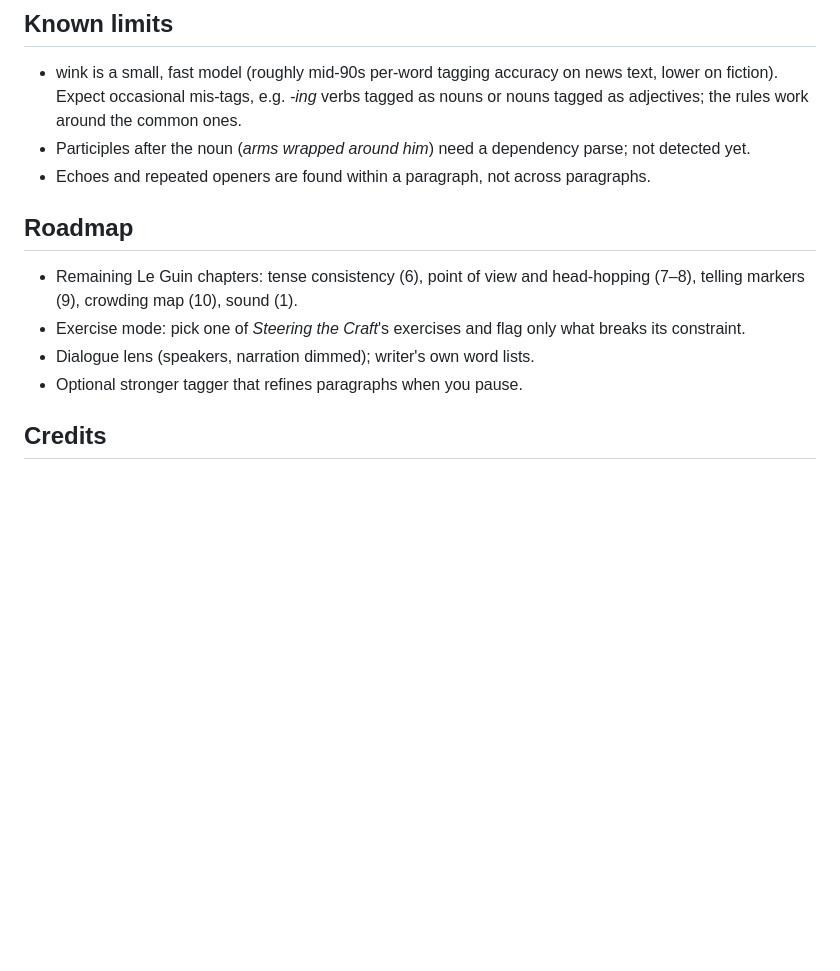
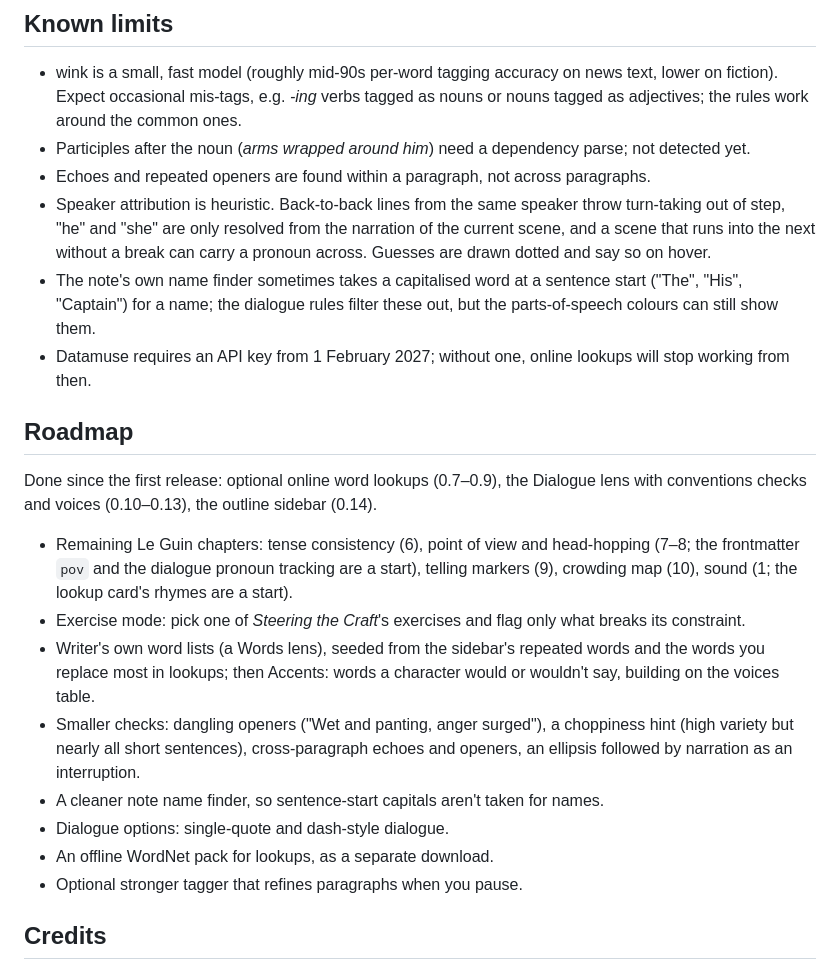
Before and after one commit to KyteProject/proseprince, a Markdown page: README.md, the part around the change. Rendered like a GitHub page; blank space fills up the shorter version.

Commit message:
Update README roadmap and known limits
Since the roadmap was last written, the Dialogue lens, lookups and
sidebar have shipped, so it was out of date.

Roadmap:
- Notes what has shipped since the first release (lookups, Dialogue
  lens, sidebar) and drops the Dialogue lens from the to-do list.
- Adds the follow-on ideas from recent sessions: a Words lens seeded
  from repeated words and lookup history, Accents, dangling-opener and
  choppiness checks, cross-paragraph echoes, a cleaner name finder,
  single-quote and dash-style dialogue, and an offline WordNet pack.

Known limits:
- Speaker attribution is heuristic.
- The note's name finder is noisy.
- Datamuse requires an API key from February 2027.

Co-Authored-By: Claude Opus 5.5 <noreply@anthropic.com>

```diff
--- a/README.md
+++ b/README.md
@@ -153,12 +153,21 @@ Source layout: `src/analysis` (masking, tagging, phrase matching, rules in `rule
 - wink is a small, fast model (roughly mid-90s per-word tagging accuracy on news text, lower on fiction). Expect occasional mis-tags, e.g. *-ing* verbs tagged as nouns or nouns tagged as adjectives; the rules work around the common ones.
 - Participles after the noun (*arms wrapped around him*) need a dependency parse; not detected yet.
 - Echoes and repeated openers are found within a paragraph, not across paragraphs.
+- Speaker attribution is heuristic. Back-to-back lines from the same speaker throw turn-taking out of step, "he" and "she" are only resolved from the narration of the current scene, and a scene that runs into the next without a break can carry a pronoun across. Guesses are drawn dotted and say so on hover.
+- The note's own name finder sometimes takes a capitalised word at a sentence start ("The", "His", "Captain") for a name; the dialogue rules filter these out, but the parts-of-speech colours can still show them.
+- Datamuse requires an API key from 1 February 2027; without one, online lookups will stop working from then.
 
 ## Roadmap
 
-- Remaining Le Guin chapters: tense consistency (6), point of view and head-hopping (7–8), telling markers (9), crowding map (10), sound (1).
+Done since the first release: optional online word lookups (0.7–0.9), the Dialogue lens with conventions checks and voices (0.10–0.13), the outline sidebar (0.14).
+
+- Remaining Le Guin chapters: tense consistency (6), point of view and head-hopping (7–8; the frontmatter `pov` and the dialogue pronoun tracking are a start), telling markers (9), crowding map (10), sound (1; the lookup card's rhymes are a start).
 - Exercise mode: pick one of *Steering the Craft*'s exercises and flag only what breaks its constraint.
-- Dialogue lens (speakers, narration dimmed); writer's own word lists.
+- Writer's own word lists (a Words lens), seeded from the sidebar's repeated words and the words you replace most in lookups; then Accents: words a character would or wouldn't say, building on the voices table.
+- Smaller checks: dangling openers ("Wet and panting, anger surged"), a choppiness hint (high variety but nearly all short sentences), cross-paragraph echoes and openers, an ellipsis followed by narration as an interruption.
+- A cleaner note name finder, so sentence-start capitals aren't taken for names.
+- Dialogue options: single-quote and dash-style dialogue.
+- An offline WordNet pack for lookups, as a separate download.
 - Optional stronger tagger that refines paragraphs when you pause.
 
 ## Credits
```
